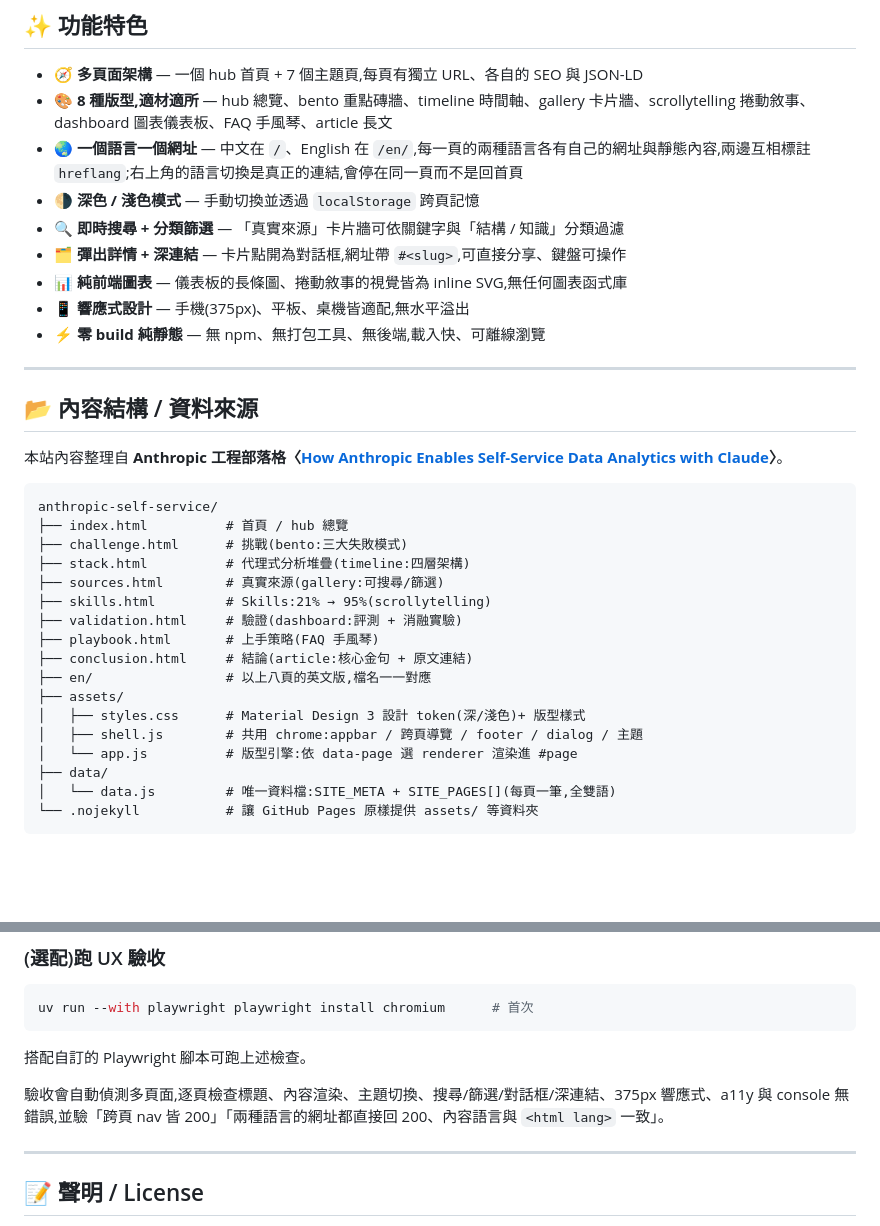
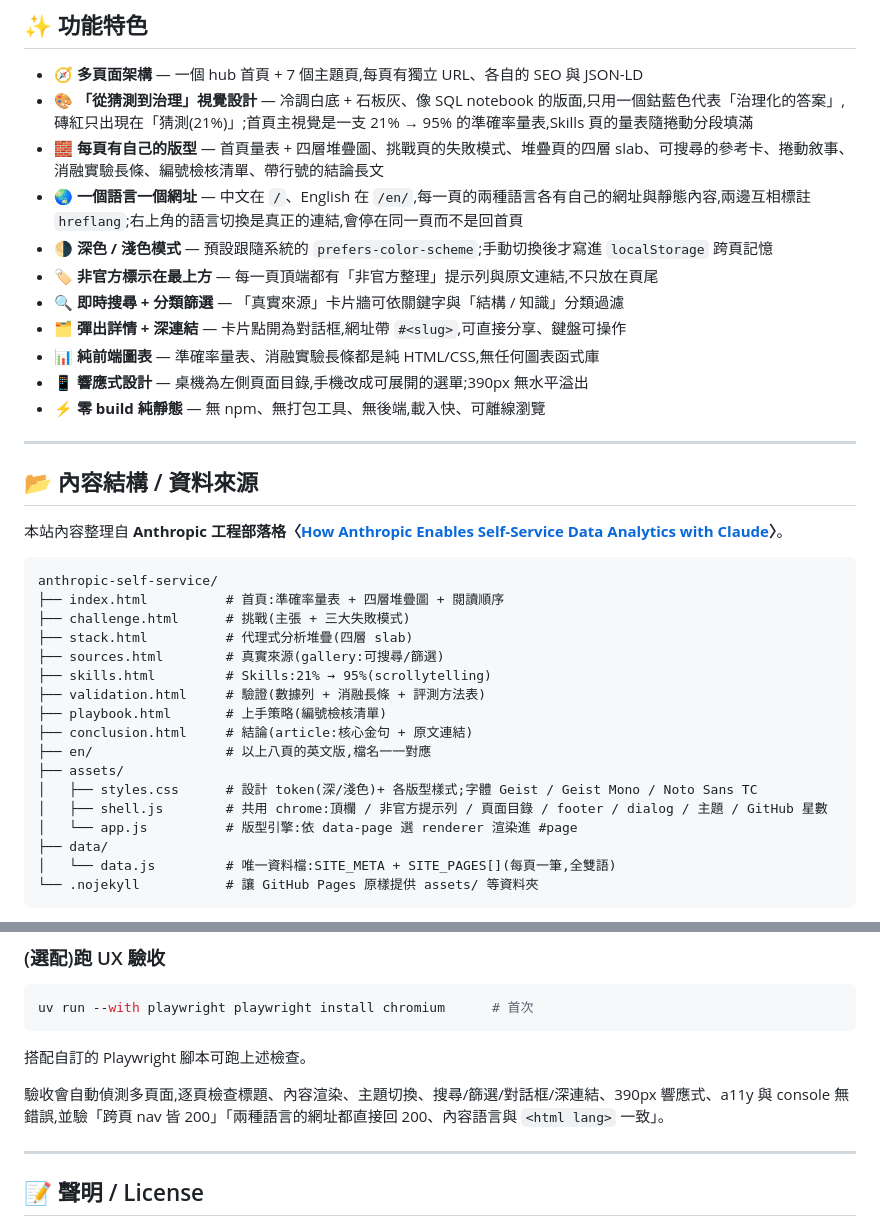
Before and after one commit to tingwei161803/anthropic-self-service, a Markdown page: README.md, 2 parts joined by grey strips. GitHub-like rendering; blank space fills up the shorter version.

Commit message:
docs: README 對上新的設計與行為
說明冷調設計、頂端的非官方提示列、深色模式跟隨系統、
桌機側欄與手機選單，以及各頁的新版型。

````diff
--- a/README.md
+++ b/README.md
@@ -19,13 +19,15 @@
 ## ✨ 功能特色
 
 - 🧭 **多頁面架構** — 一個 hub 首頁 + 7 個主題頁,每頁有獨立 URL、各自的 SEO 與 JSON-LD
-- 🎨 **8 種版型,適材適所** — hub 總覽、bento 重點磚牆、timeline 時間軸、gallery 卡片牆、scrollytelling 捲動敘事、dashboard 圖表儀表板、FAQ 手風琴、article 長文
+- 🎨 **「從猜測到治理」視覺設計** — 冷調白底 + 石板灰、像 SQL notebook 的版面,只用一個鈷藍色代表「治理化的答案」,磚紅只出現在「猜測(21%)」;首頁主視覺是一支 21% → 95% 的準確率量表,Skills 頁的量表隨捲動分段填滿
+- 🧱 **每頁有自己的版型** — 首頁量表 + 四層堆疊圖、挑戰頁的失敗模式、堆疊頁的四層 slab、可搜尋的參考卡、捲動敘事、消融實驗長條、編號檢核清單、帶行號的結論長文
 - 🌏 **一個語言一個網址** — 中文在 `/`、English 在 `/en/`,每一頁的兩種語言各有自己的網址與靜態內容,兩邊互相標註 `hreflang`;右上角的語言切換是真正的連結,會停在同一頁而不是回首頁
-- 🌗 **深色 / 淺色模式** — 手動切換並透過 `localStorage` 跨頁記憶
+- 🌗 **深色 / 淺色模式** — 預設跟隨系統的 `prefers-color-scheme`;手動切換後才寫進 `localStorage` 跨頁記憶
+- 🏷️ **非官方標示在最上方** — 每一頁頂端都有「非官方整理」提示列與原文連結,不只放在頁尾
 - 🔍 **即時搜尋 + 分類篩選** — 「真實來源」卡片牆可依關鍵字與「結構 / 知識」分類過濾
 - 🗂️ **彈出詳情 + 深連結** — 卡片點開為對話框,網址帶 `#<slug>`,可直接分享、鍵盤可操作
-- 📊 **純前端圖表** — 儀表板的長條圖、捲動敘事的視覺皆為 inline SVG,無任何圖表函式庫
-- 📱 **響應式設計** — 手機(375px)、平板、桌機皆適配,無水平溢出
+- 📊 **純前端圖表** — 準確率量表、消融實驗長條都是純 HTML/CSS,無任何圖表函式庫
+- 📱 **響應式設計** — 桌機為左側頁面目錄,手機改成可展開的選單;390px 無水平溢出
 - ⚡ **零 build 純靜態** — 無 npm、無打包工具、無後端,載入快、可離線瀏覽
 
 ---
@@ -36,18 +38,18 @@
 
 ```
 anthropic-self-service/
-├── index.html          # 首頁 / hub 總覽
-├── challenge.html      # 挑戰(bento:三大失敗模式)
-├── stack.html          # 代理式分析堆疊(timeline:四層架構)
+├── index.html          # 首頁:準確率量表 + 四層堆疊圖 + 閱讀順序
+├── challenge.html      # 挑戰(主張 + 三大失敗模式)
+├── stack.html          # 代理式分析堆疊(四層 slab)
 ├── sources.html        # 真實來源(gallery:可搜尋/篩選)
 ├── skills.html         # Skills:21% → 95%(scrollytelling)
-├── validation.html     # 驗證(dashboard:評測 + 消融實驗)
-├── playbook.html       # 上手策略(FAQ 手風琴)
+├── validation.html     # 驗證(數據列 + 消融長條 + 評測方法表)
+├── playbook.html       # 上手策略(編號檢核清單)
 ├── conclusion.html     # 結論(article:核心金句 + 原文連結)
 ├── en/                 # 以上八頁的英文版,檔名一一對應
 ├── assets/
-│   ├── styles.css      # Material Design 3 設計 token(深/淺色)+ 版型樣式
-│   ├── shell.js        # 共用 chrome:appbar / 跨頁導覽 / footer / dialog / 主題
+│   ├── styles.css      # 設計 token(深/淺色)+ 各版型樣式;字體 Geist / Geist Mono / Noto Sans TC
+│   ├── shell.js        # 共用 chrome:頂欄 / 非官方提示列 / 頁面目錄 / footer / dialog / 主題 / GitHub 星數
 │   └── app.js          # 版型引擎:依 data-page 選 renderer 渲染進 #page
 ├── data/
 │   └── data.js         # 唯一資料檔:SITE_META + SITE_PAGES[](每頁一筆,全雙語)
@@ -86,7 +88,7 @@ uv run --with playwright playwright install chromium      # 首次
 
 搭配自訂的 Playwright 腳本可跑上述檢查。
 
-驗收會自動偵測多頁面,逐頁檢查標題、內容渲染、主題切換、搜尋/篩選/對話框/深連結、375px 響應式、a11y 與 console 無錯誤,並驗「跨頁 nav 皆 200」「兩種語言的網址都直接回 200、內容語言與 `<html lang>` 一致」。
+驗收會自動偵測多頁面,逐頁檢查標題、內容渲染、主題切換、搜尋/篩選/對話框/深連結、390px 響應式、a11y 與 console 無錯誤,並驗「跨頁 nav 皆 200」「兩種語言的網址都直接回 200、內容語言與 `<html lang>` 一致」。
 
 ---
 
````
